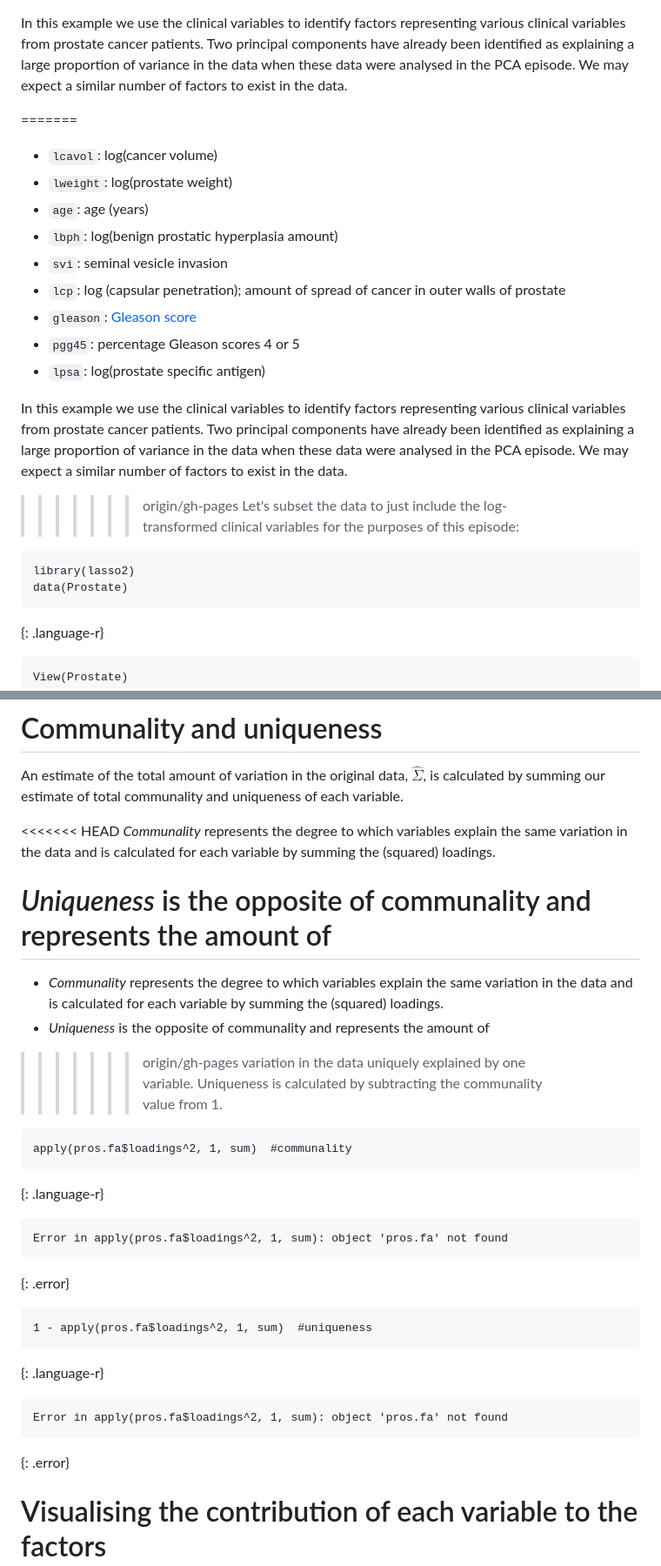
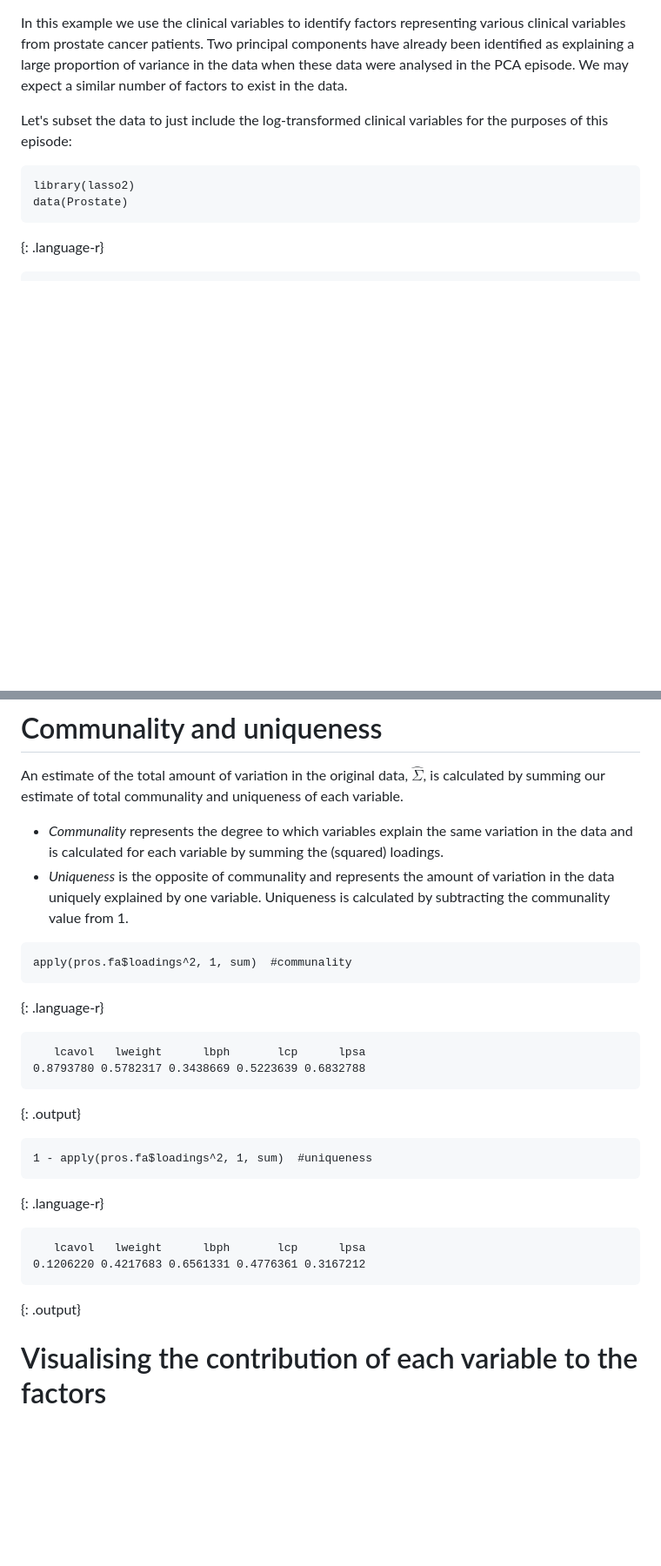
Before and after one commit to carpentries-incubator/high-dimensional-stats-r, a Markdown page: _episodes/06-factor-analysis.md, 2 parts joined by grey strips. Shown: that part at 87% size. Drawn GitHub-style; blank space fills up the shorter version.

```diff
--- a/_episodes/06-factor-analysis.md
+++ b/_episodes/06-factor-analysis.md
@@ -97,27 +96,6 @@ components have already been identified as explaining a large proportion
 of variance in the data when these data were analysed in the PCA episode.
 We may expect a similar number of factors to exist in the data.
 
-=======
-
-- `lcavol`: log(cancer volume)
-- `lweight`: log(prostate weight)
-- `age`: age (years)
-- `lbph`: log(benign prostatic hyperplasia amount)
-- `svi`: seminal vesicle invasion
-- `lcp`: log (capsular penetration); amount of spread of cancer in outer walls
-  of prostate
-- `gleason`: [Gleason score](https://en.wikipedia.org/wiki/Gleason_grading_system)
-- `pgg45`: percentage Gleason scores 4 or 5
-- `lpsa`: log(prostate specific antigen)
-
-
-In this example we use the clinical variables to identify factors representing
-various clinical variables from prostate cancer patients. Two principal
-components have already been identified as explaining a large proportion
-of variance in the data when these data were analysed in the PCA episode.
-We may expect a similar number of factors to exist in the data.
-
->>>>>>> origin/gh-pages
 Let's subset the data to just include the log-transformed clinical variables
 for the purposes of this episode:
 
@@ -276,18 +324,10 @@ An estimate of the total amount of variation in the original data,
 $\hat{\Sigma}$, is calculated by summing our estimate of total communality
 and uniqueness of each variable.
 
-<<<<<<< HEAD
-*Communality* represents the degree to which variables explain the same
-variation in the data and is calculated for each variable by summing the
-(squared) loadings.
-
-*Uniqueness* is the opposite of communality and represents the amount of
-=======
 - *Communality* represents the degree to which variables explain the same
 variation in the data and is calculated for each variable by summing the
 (squared) loadings.
 - *Uniqueness* is the opposite of communality and represents the amount of
->>>>>>> origin/gh-pages
 variation in the data uniquely explained by one variable. Uniqueness is
 calculated by subtracting the communality value from 1.
 
@@ -300,9 +340,10 @@ apply(pros.fa$loadings^2, 1, sum)  #communality
 
 
 ~~~
-Error in apply(pros.fa$loadings^2, 1, sum): object 'pros.fa' not found
+   lcavol   lweight      lbph       lcp      lpsa
+0.8793780 0.5782317 0.3438669 0.5223639 0.6832788
 ~~~
-{: .error}
+{: .output}
 
 
 
@@ -314,9 +355,10 @@ Error in apply(pros.fa$loadings^2, 1, sum): object 'pros.fa' not found
 
 
 ~~~
-Error in apply(pros.fa$loadings^2, 1, sum): object 'pros.fa' not found
+   lcavol   lweight      lbph       lcp      lpsa
+0.1206220 0.4217683 0.6561331 0.4776361 0.3167212
 ~~~
-{: .error}
+{: .output}
 
 # Visualising the contribution of each variable to the factors
 
```
Also changed, not shown: other parts of _episodes/06-factor-analysis.md (+80 -11 lines), _episodes/05-principal-component-analysis.md (+0 -7 lines), fig/rmd-05-pca-biplot-1.png, fig/rmd-05-pca-biplot-ex2-1.png, fig/rmd-05-pca-loadings-1.png, 3 other files.
